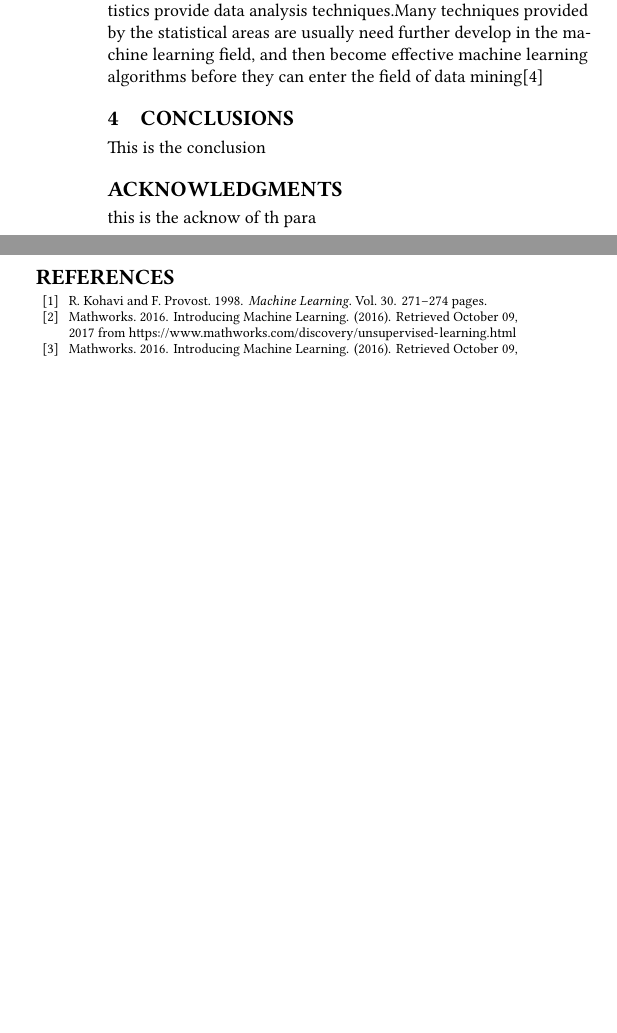
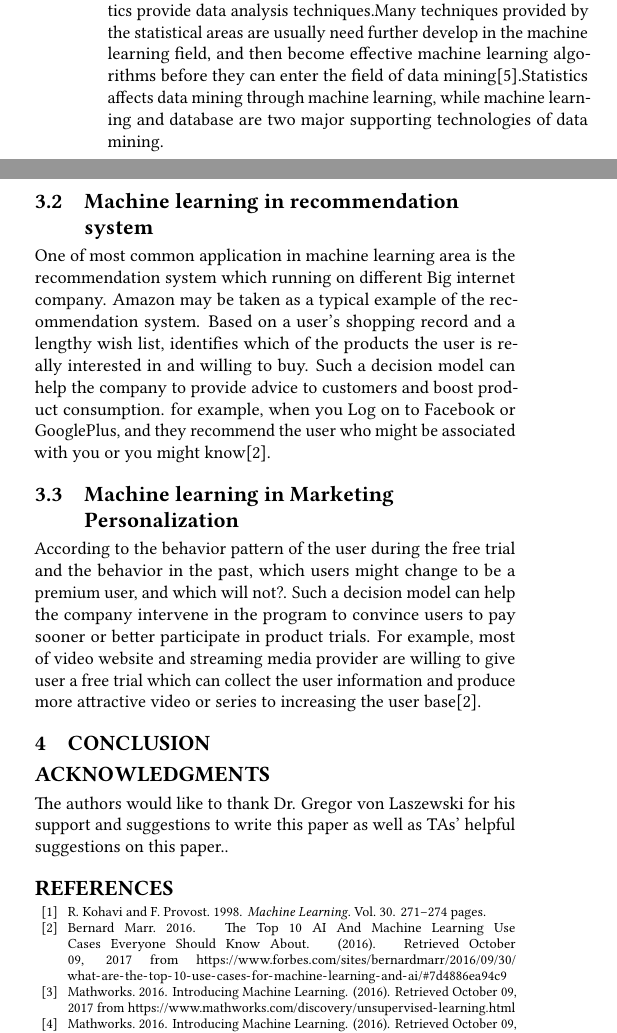
Before and after one commit to bigdata-i523/hid229, a LaTeX paper (paper1/report.tex): two parts of the columns of page 2 of 2, joined at a grey line, cut so that both start at the same text, the shorter picture padded with empty space. Compiled offline with pdfLaTeX.

Commit message:
Update report.tex

```diff
--- a/paper1/report.tex
+++ b/paper1/report.tex
@@ -62,29 +62,18 @@ Another problem might raise because the type of data sets. There are several dif
 \section{Applications in Machine Learning}
 With the development expands and skills improved, machine learning becoming more popular and accepted by a lot of areas. Machine learning has been widely applied in data mining, computer vision, Natural Language Processing, biometrics, search engines, medical diagnosis and detection of credit card fraud, securities market analysis, DNA sequencing, speech and handwriting recognition, strategy games and robotics areas.
 \subsection{Machine learning in data mining}
-Data mining has been influenced by many disciplines, including database, machine learning and statistics. To put it crudely, databases provide data management techniques, machine learning and statistics provide data analysis techniques.Many techniques provided by the statistical areas are usually need further develop in the machine learning field, and then become effective machine learning algorithms before they can enter the field of data mining\cite{Margaret01}
-
-\section{Conclusions}
-
-This is the conclusion
-
-
-
-\appendix
-
-%Appendix A
-
-
-
-
-% This next section command marks the start of
-% Appendix B, and does not continue the present hierarchy
+Data mining has been influenced by many disciplines, including database, machine learning and statistics. To put it crudely, databases provide data management techniques, machine learning and statistics provide data analysis techniques.Many techniques provided by the statistical areas are usually need further develop in the machine learning field, and then become effective machine learning algorithms before they can enter the field of data mining\cite{Margaret01}.Statistics affects data mining through machine learning, while machine learning and database are two major supporting technologies of data mining.
+\subsection{Machine learning in recommendation system}
+One of most common application in machine learning area is the recommendation system which running on different Big internet company. Amazon may be taken as a typical example of the recommendation system. Based on a user's shopping record and a lengthy wish list, identifies which of the products the user is really interested in and willing to buy. Such a decision model can help the company to provide advice to customers and boost product consumption. for example, when you Log on to Facebook or GooglePlus, and they recommend the user who might be associated with you or you might know\cite{Bernard01}.
+\subsection{Machine learning in Marketing Personalization}
+According to the behavior pattern of the user during the free trial and the behavior in the past, which users might change to be a premium user, and which will not?. Such a decision model can help the company intervene in the program to convince users to pay sooner or better participate in product trials. For example, most of video website and streaming media provider are willing to give user a free trial which can collect the user information and produce more attractive video or series to increasing the user base\cite{Bernard01}.
+\section{Conclusion}
 
 
 
 \begin{acks}
 
-  this is the acknow of th para
+  The authors would like to thank Dr. Gregor von Laszewski for his support and suggestions to write this paper as well as TAs' helpful suggestions on this paper..
 
 \end{acks}
 
```
